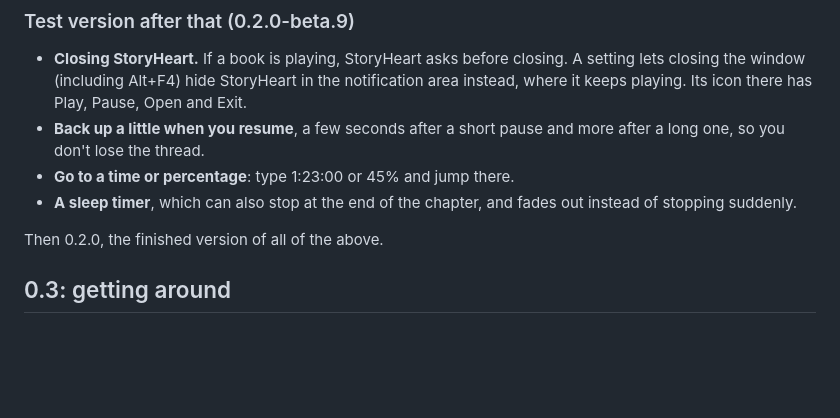
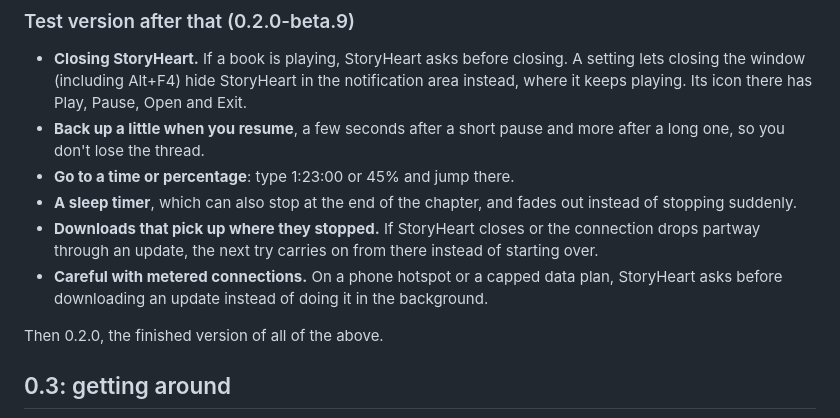
Before and after one commit to James-Trimble/BookHeart, a Markdown page: docs/roadmap.md, the part around the change. GitHub-like rendering; blank space fills up the shorter version.

Commit message:
Roadmap: resumable and metered-aware update downloads in beta.9

```diff
--- a/docs/roadmap.md
+++ b/docs/roadmap.md
@@ -17,6 +17,8 @@ These are ideas, not promises. StoryHeart is very new, and anything here can cha
 - **Back up a little when you resume**, a few seconds after a short pause and more after a long one, so you don't lose the thread.
 - **Go to a time or percentage**: type 1:23:00 or 45% and jump there.
 - **A sleep timer**, which can also stop at the end of the chapter, and fades out instead of stopping suddenly.
+- **Downloads that pick up where they stopped.** If StoryHeart closes or the connection drops partway through an update, the next try carries on from there instead of starting over.
+- **Careful with metered connections.** On a phone hotspot or a capped data plan, StoryHeart asks before downloading an update instead of doing it in the background.
 
 Then 0.2.0, the finished version of all of the above.
 
```
